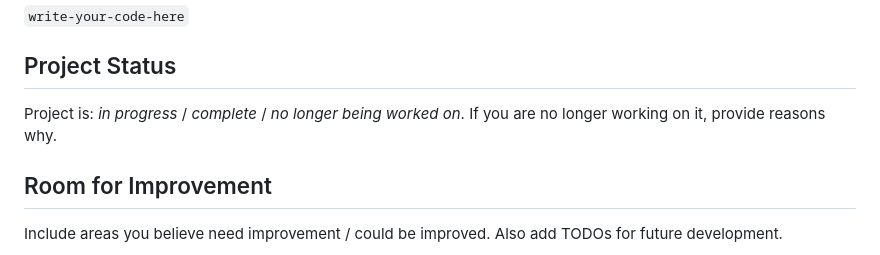
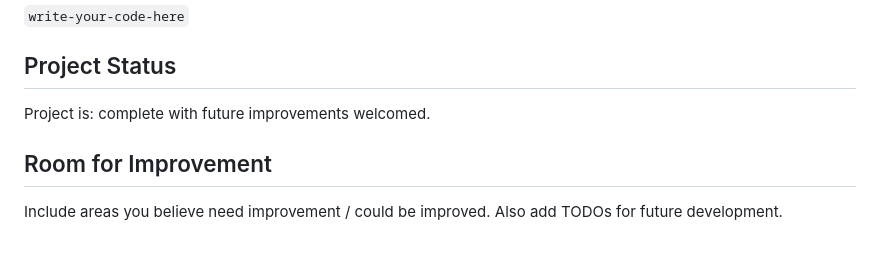
Before and after one commit to danigold1020/asianam-191a-oceanpollution, a Markdown page: README.md, the part around the change. GitHub-like rendering.

```diff
--- a/README.md
+++ b/README.md
@@ -63,7 +63,7 @@ Provide various use cases and code examples here.
 
 
 ## Project Status
-Project is: _in progress_ / _complete_ / _no longer being worked on_. If you are no longer working on it, provide reasons why.
+Project is: complete with future improvements welcomed.
 
 
 ## Room for Improvement
```
